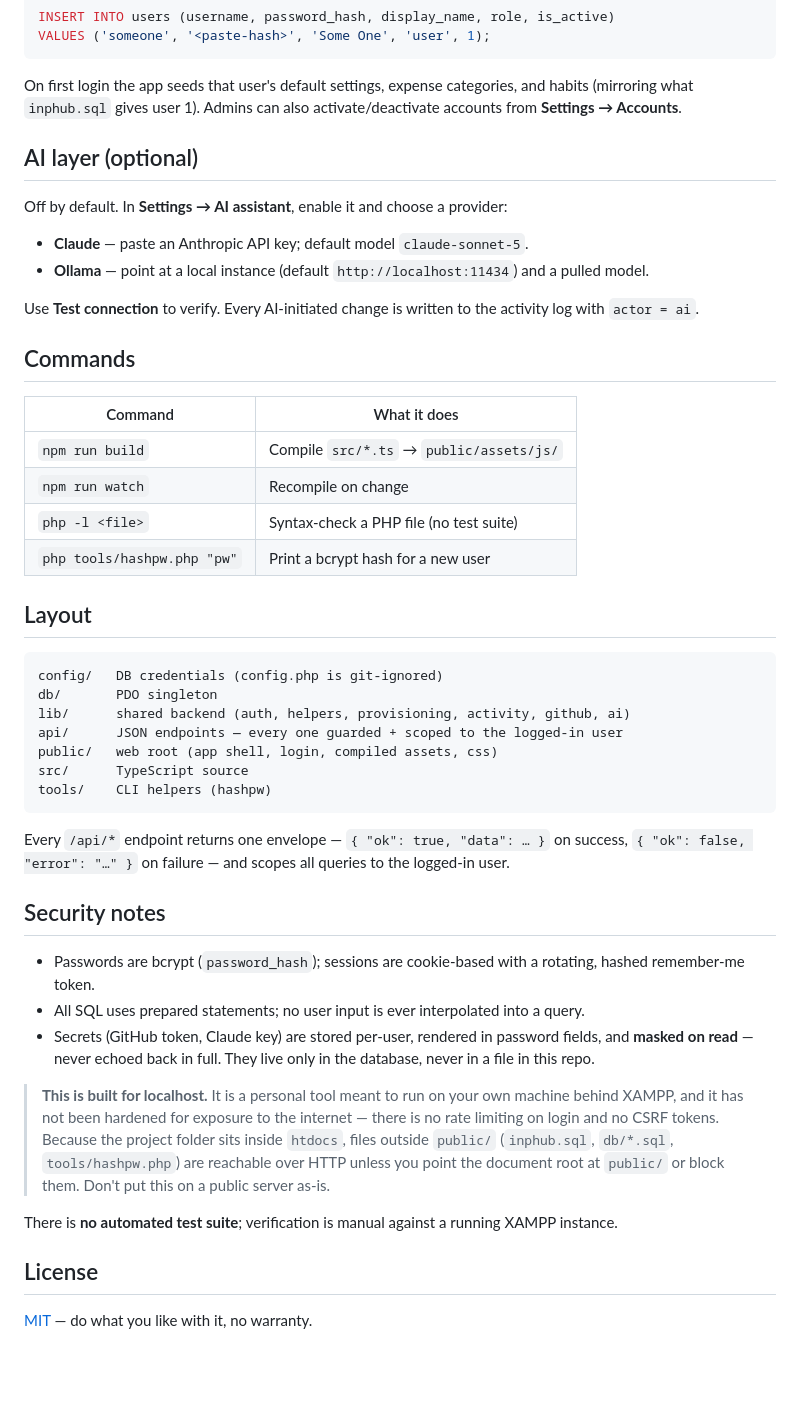
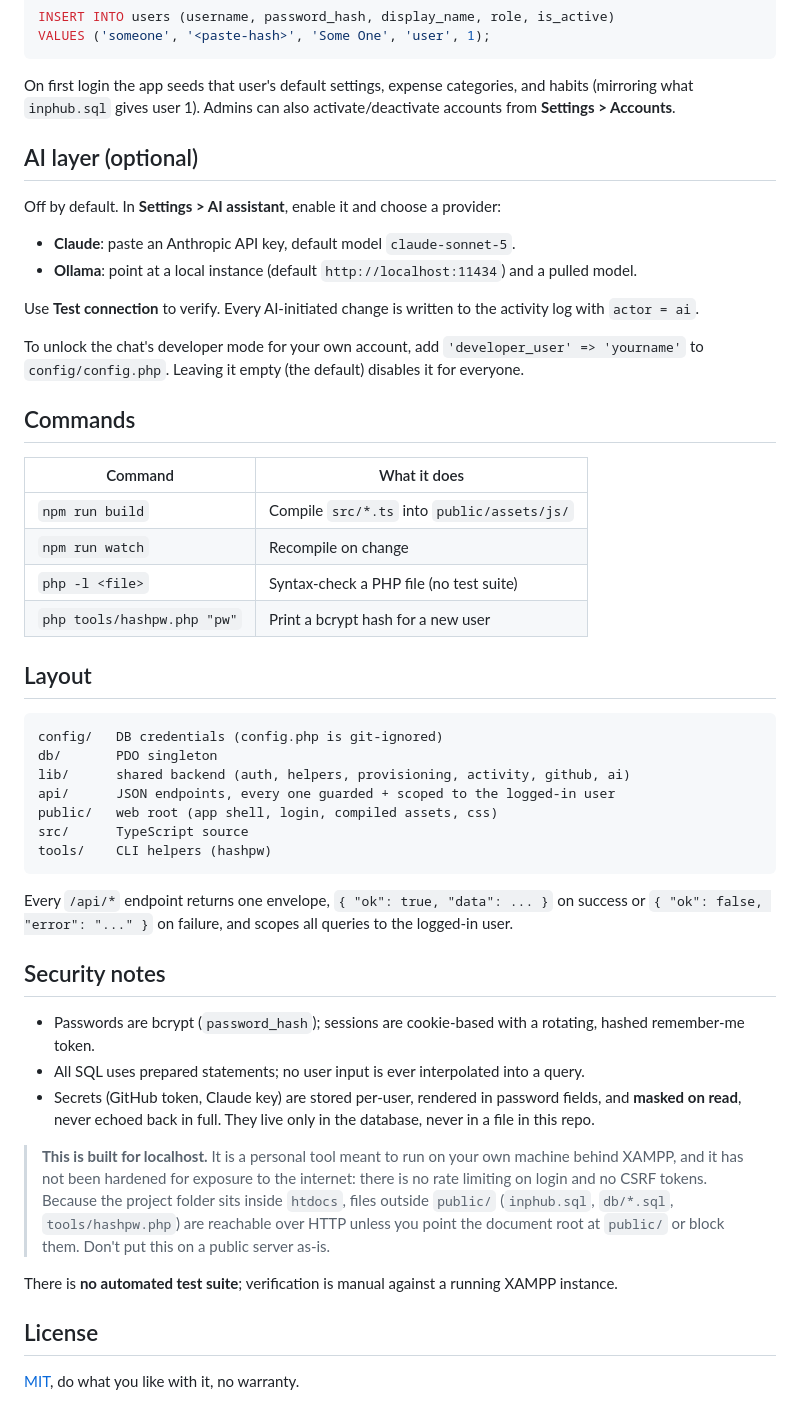
Before and after one commit to imInph/inphub, a Markdown page: README.md, the part around one of its changes. GitHub-like rendering; blank space fills up the shorter version.

Commit message:
docs: tidy README wording

````diff
--- a/README.md
+++ b/README.md
@@ -61,23 +61,26 @@ VALUES ('someone', '<paste-hash>', 'Some One', 'user', 1);
 
 On first login the app seeds that user's default settings, expense categories, and habits
 (mirroring what `inphub.sql` gives user 1). Admins can also activate/deactivate accounts from
-**Settings → Accounts**.
+**Settings > Accounts**.
 
 ## AI layer (optional)
 
-Off by default. In **Settings → AI assistant**, enable it and choose a provider:
+Off by default. In **Settings > AI assistant**, enable it and choose a provider:
 
-- **Claude** — paste an Anthropic API key; default model `claude-sonnet-5`.
-- **Ollama** — point at a local instance (default `http://localhost:11434`) and a pulled model.
+- **Claude**: paste an Anthropic API key, default model `claude-sonnet-5`.
+- **Ollama**: point at a local instance (default `http://localhost:11434`) and a pulled model.
 
 Use **Test connection** to verify. Every AI-initiated change is written to the activity log with
 `actor = ai`.
+
+To unlock the chat's developer mode for your own account, add `'developer_user' => 'yourname'`
+to `config/config.php`. Leaving it empty (the default) disables it for everyone.
 
 ## Commands
 
 | Command | What it does |
 | --- | --- |
-| `npm run build` | Compile `src/*.ts` → `public/assets/js/` |
+| `npm run build` | Compile `src/*.ts` into `public/assets/js/` |
 | `npm run watch` | Recompile on change |
 | `php -l <file>` | Syntax-check a PHP file (no test suite) |
 | `php tools/hashpw.php "pw"` | Print a bcrypt hash for a new user |
@@ -88,14 +91,14 @@ Use **Test connection** to verify. Every AI-initiated change is written to the a
 config/   DB credentials (config.php is git-ignored)
 db/       PDO singleton
 lib/      shared backend (auth, helpers, provisioning, activity, github, ai)
-api/      JSON endpoints — every one guarded + scoped to the logged-in user
+api/      JSON endpoints, every one guarded + scoped to the logged-in user
 public/   web root (app shell, login, compiled assets, css)
 src/      TypeScript source
 tools/    CLI helpers (hashpw)
 ```
 
-Every `/api/*` endpoint returns one envelope — `{ "ok": true, "data": … }` on success,
-`{ "ok": false, "error": "…" }` on failure — and scopes all queries to the logged-in user.
+Every `/api/*` endpoint returns one envelope, `{ "ok": true, "data": ... }` on success or
+`{ "ok": false, "error": "..." }` on failure, and scopes all queries to the logged-in user.
 
 ## Security notes
 
@@ -103,11 +106,11 @@ Every `/api/*` endpoint returns one envelope — `{ "ok": true, "data": … }` o
   hashed remember-me token.
 - All SQL uses prepared statements; no user input is ever interpolated into a query.
 - Secrets (GitHub token, Claude key) are stored per-user, rendered in password fields, and
-  **masked on read** — never echoed back in full. They live only in the database, never in a
+  **masked on read**, never echoed back in full. They live only in the database, never in a
   file in this repo.
 
 > **This is built for localhost.** It is a personal tool meant to run on your own machine behind
-> XAMPP, and it has not been hardened for exposure to the internet — there is no rate limiting on
+> XAMPP, and it has not been hardened for exposure to the internet: there is no rate limiting on
 > login and no CSRF tokens. Because the project folder sits inside `htdocs`, files outside
 > `public/` (`inphub.sql`, `db/*.sql`, `tools/hashpw.php`) are reachable over HTTP unless you
 > point the document root at `public/` or block them. Don't put this on a public server as-is.
@@ -116,4 +119,4 @@ There is **no automated test suite**; verification is manual against a running X
 
 ## License
 
-[MIT](LICENSE) — do what you like with it, no warranty.
+[MIT](LICENSE), do what you like with it, no warranty.
````
Also changed, not shown: other parts of README.md (+11 -11 lines).
